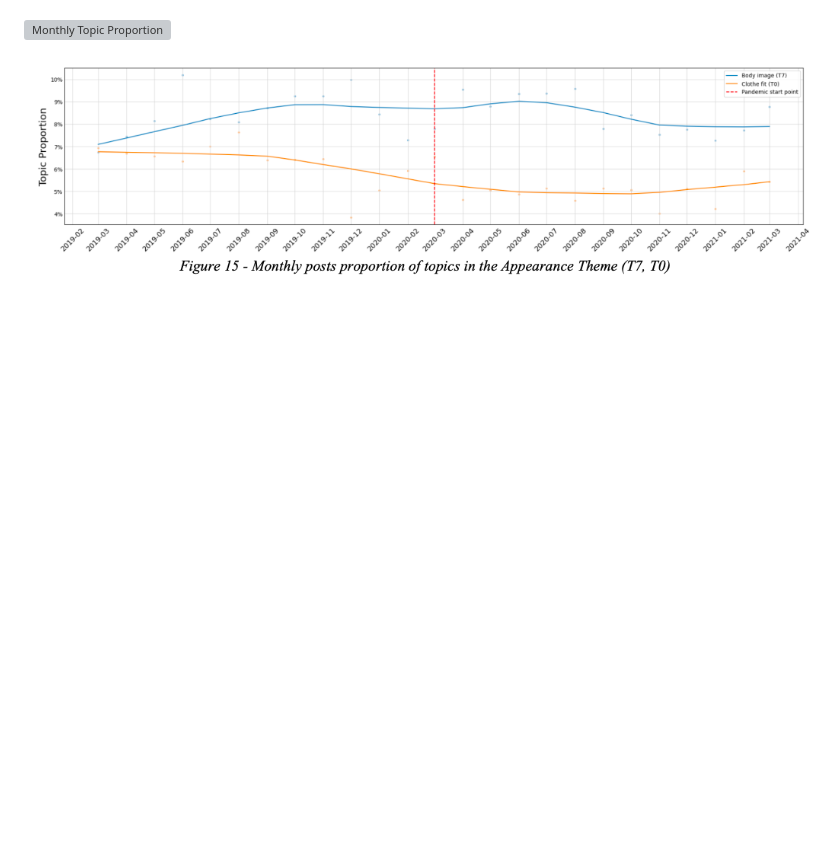
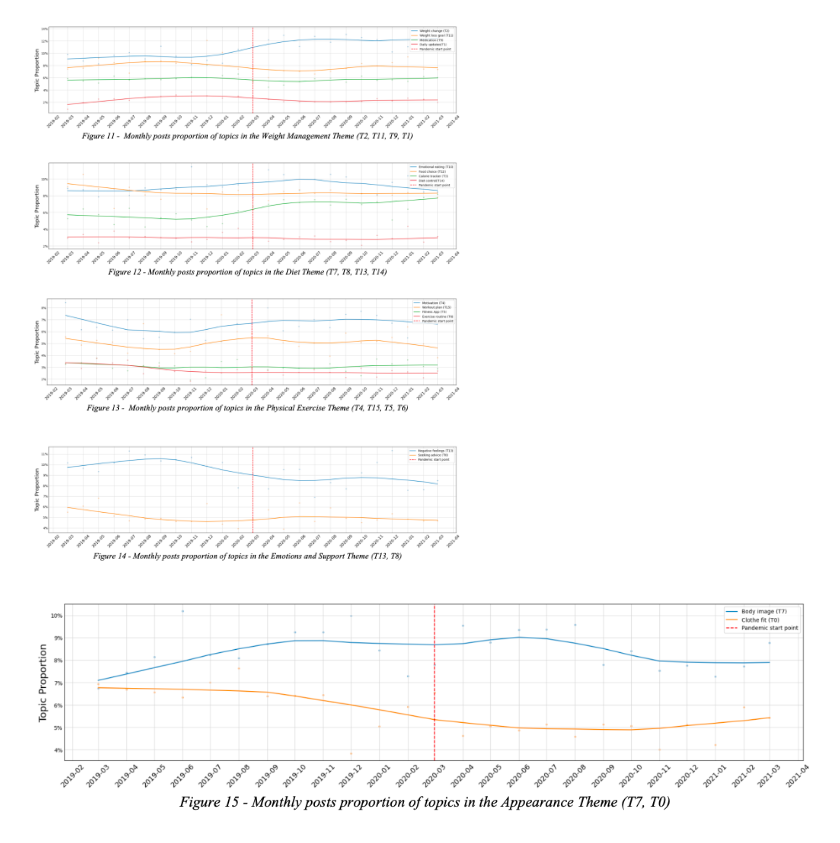
Before and after one commit to yangqianx/Data-portfolio, a Markdown page: reddit-nlp-analysis/README.md, the part around the change. Rendered like a GitHub page; blank space fills up the shorter version; grey boxes are pictures that could not be loaded.

```diff
--- a/reddit-nlp-analysis/README.md
+++ b/reddit-nlp-analysis/README.md
@@ -19,7 +19,7 @@ Using topic modeling (LDA) and sentiment analysis (VADER and NRC-EIL), this proj
 
 ![LDA Topic Modeling Result](images/The%20Result%20of%20Topic%20Modeling%20(LDA).png)
 
-![Monthly Topic Proportion](images/monthly_topics_themes_a.png)
+![Monthly Topic Proportion of topics in the Themes (a)](images/Monthly%20posts%20proportion%20of%20topics%20in%20the%20Themes%20%28a%29.png)
 
 ![Monthly posts proportion of topics in the Themes (b)](images/Monthly%20posts%20proportion%20of%20topics%20in%20the%20Themes%20%28b%29.png)
 
```
